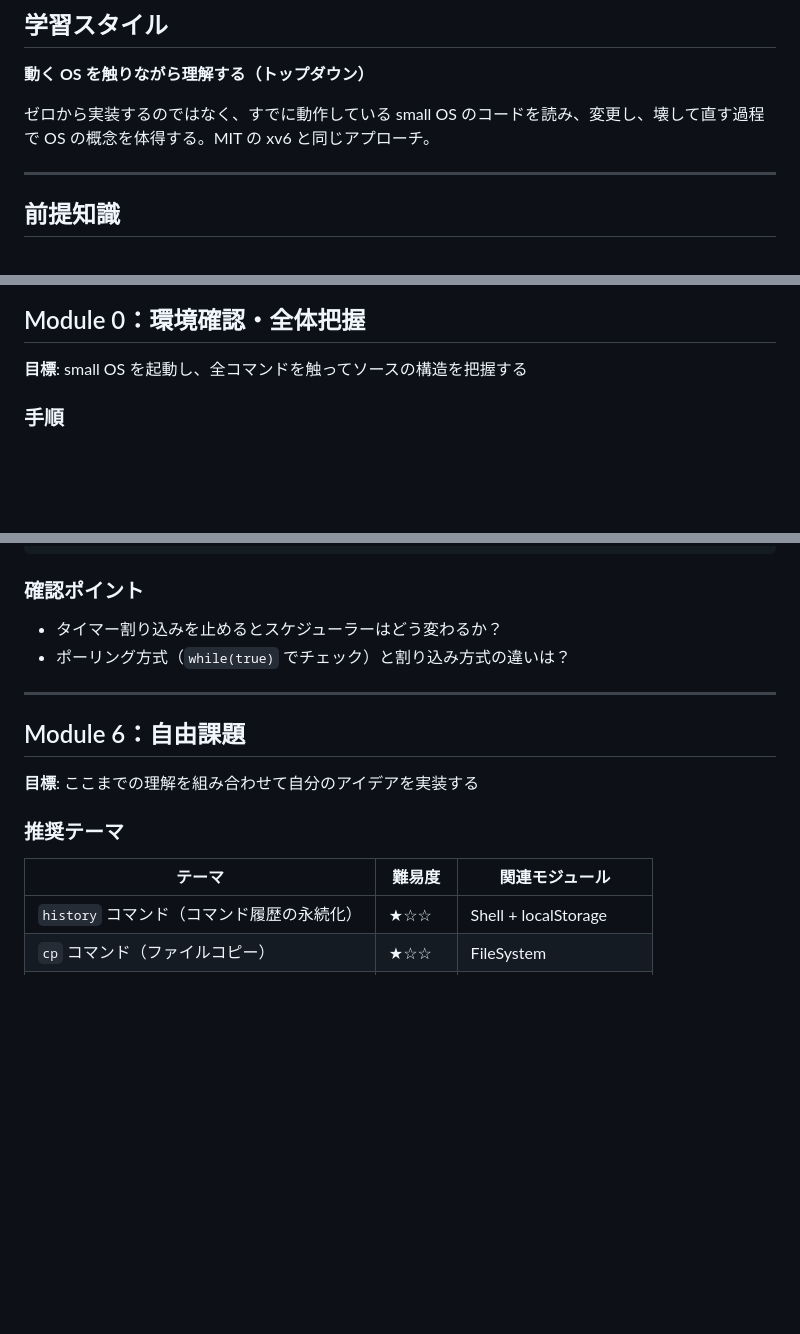
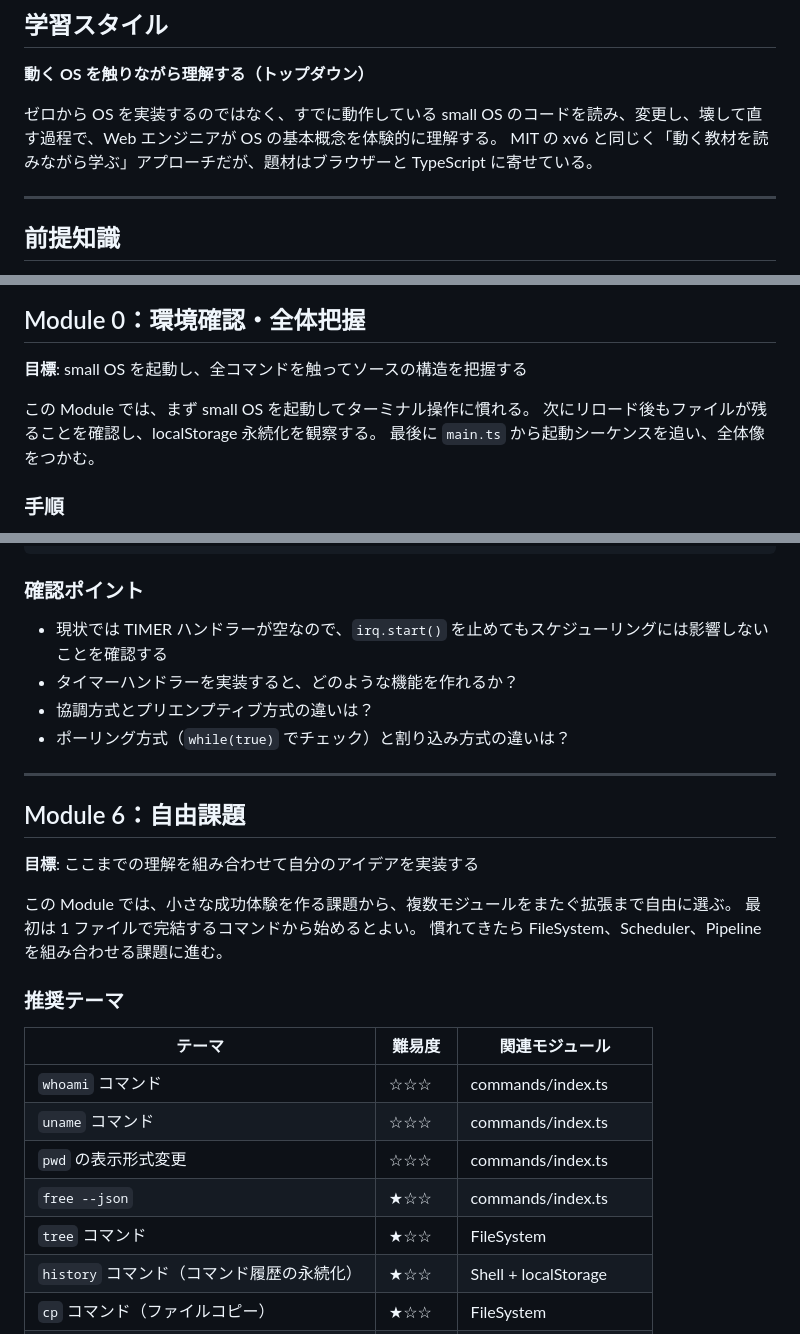
Before and after one commit to rex0220/small-os, a Markdown page: docs/learning-plan.md, 3 parts joined by grey strips. GitHub-like rendering; blank space fills up the shorter version.

```diff
--- a/docs/learning-plan.md
+++ b/docs/learning-plan.md
@@ -4,7 +4,8 @@
 
 **動く OS を触りながら理解する（トップダウン）**
 
-ゼロから実装するのではなく、すでに動作している small OS のコードを読み、変更し、壊して直す過程で OS の概念を体得する。MIT の xv6 と同じアプローチ。
+ゼロから OS を実装するのではなく、すでに動作している small OS のコードを読み、変更し、壊して直す過程で、Web エンジニアが OS の基本概念を体験的に理解する。
+MIT の xv6 と同じく「動く教材を読みながら学ぶ」アプローチだが、題材はブラウザーと TypeScript に寄せている。
 
 ---
 
@@ -82,6 +84,10 @@ npm run dev
 ## Module 0：環境確認・全体把握
 
 **目標**: small OS を起動し、全コマンドを触ってソースの構造を把握する
+
+この Module では、まず small OS を起動してターミナル操作に慣れる。
+次にリロード後もファイルが残ることを確認し、localStorage 永続化を観察する。
+最後に `main.ts` から起動シーケンスを追い、全体像をつかむ。
 
 ### 手順
 
@@ -631,7 +657,9 @@ commands.set('uptime', async (_args, _stdin, sys) => {
 
 ### 確認ポイント
 
-- タイマー割り込みを止めるとスケジューラーはどう変わるか？
+- 現状では TIMER ハンドラーが空なので、`irq.start()` を止めてもスケジューリングには影響しないことを確認する
+- タイマーハンドラーを実装すると、どのような機能を作れるか？
+- 協調方式とプリエンプティブ方式の違いは？
 - ポーリング方式（`while(true)` でチェック）と割り込み方式の違いは？
 
 ---
@@ -640,10 +668,19 @@ commands.set('uptime', async (_args, _stdin, sys) => {
 
 **目標**: ここまでの理解を組み合わせて自分のアイデアを実装する
 
+この Module では、小さな成功体験を作る課題から、複数モジュールをまたぐ拡張まで自由に選ぶ。
+最初は 1 ファイルで完結するコマンドから始めるとよい。
+慣れてきたら FileSystem、Scheduler、Pipeline を組み合わせる課題に進む。
+
 ### 推奨テーマ
 
 | テーマ | 難易度 | 関連モジュール |
 |--------|--------|--------------|
+| `whoami` コマンド | ☆☆☆ | commands/index.ts |
+| `uname` コマンド | ☆☆☆ | commands/index.ts |
+| `pwd` の表示形式変更 | ☆☆☆ | commands/index.ts |
+| `free --json` | ★☆☆ | commands/index.ts |
+| `tree` コマンド | ★☆☆ | FileSystem |
 | `history` コマンド（コマンド履歴の永続化） | ★☆☆ | Shell + localStorage |
 | `cp` コマンド（ファイルコピー） | ★☆☆ | FileSystem |
 | `grep` コマンド（文字列検索） | ★☆☆ | Shell + Pipeline |
```
Also changed, not shown: other parts of docs/learning-plan.md (+23 -2 lines), docs/qiita-tutorial.md (+3 -3 lines).
